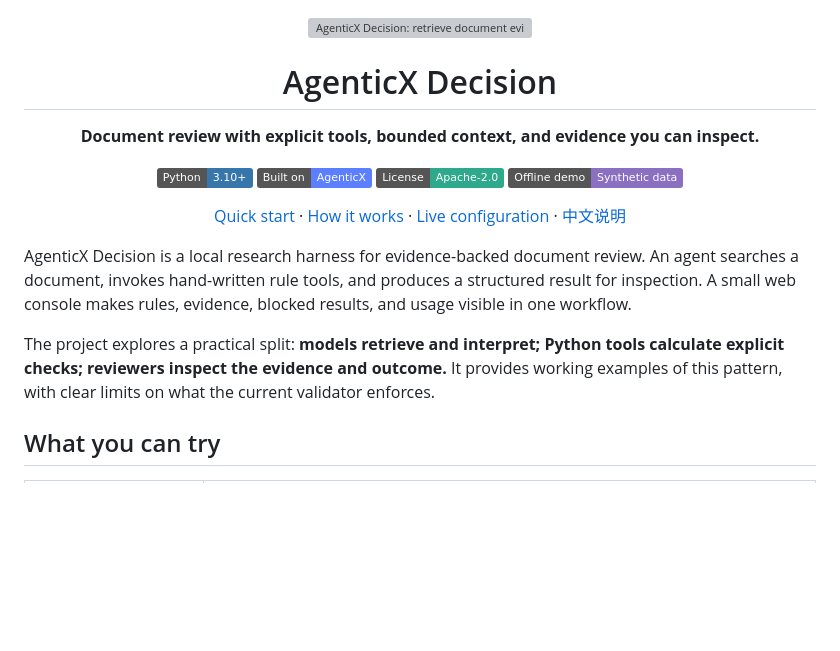
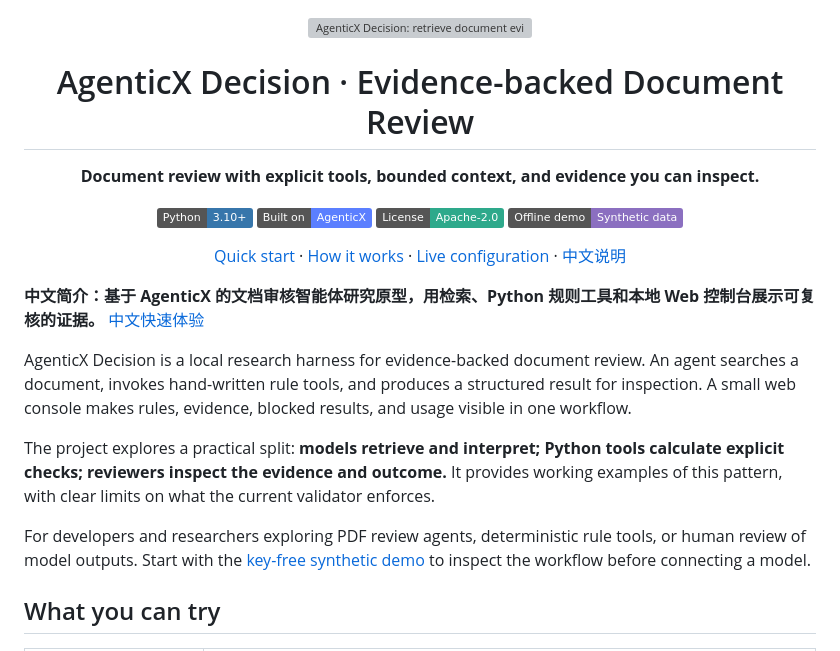
Before and after one commit to dubianche123/agenticX-decision, a Markdown page: README.md, the part around the change. Drawn GitHub-style; badges without logos; blank space fills up the shorter version; grey boxes are pictures that could not be loaded.

```diff
--- a/README.md
+++ b/README.md
@@ -2,7 +2,7 @@
 
 <img src="docs/assets/overview.svg" alt="AgenticX Decision: retrieve document evidence, execute code rules, inspect structured results" width="100%" />
 
-# AgenticX Decision
+# AgenticX Decision · Evidence-backed Document Review
 
 **Document review with explicit tools, bounded context, and evidence you can inspect.**
 
@@ -15,9 +15,13 @@
 
 </div>
 
+**中文简介：基于 AgenticX 的文档审核智能体研究原型，用检索、Python 规则工具和本地 Web 控制台展示可复核的证据。** [中文快速体验](README_CN.md#快速体验)
+
 AgenticX Decision is a local research harness for evidence-backed document review. An agent searches a document, invokes hand-written rule tools, and produces a structured result for inspection. A small web console makes rules, evidence, blocked results, and usage visible in one workflow.
 
 The project explores a practical split: **models retrieve and interpret; Python tools calculate explicit checks; reviewers inspect the evidence and outcome.** It provides working examples of this pattern, with clear limits on what the current validator enforces.
+
+For developers and researchers exploring PDF review agents, deterministic rule tools, or human review of model outputs. Start with the [key-free synthetic demo](#try-it-locally) to inspect the workflow before connecting a model.
 
 ## What you can try
 
```
Also changed, not shown: README_CN.md (+3 -1 lines).
